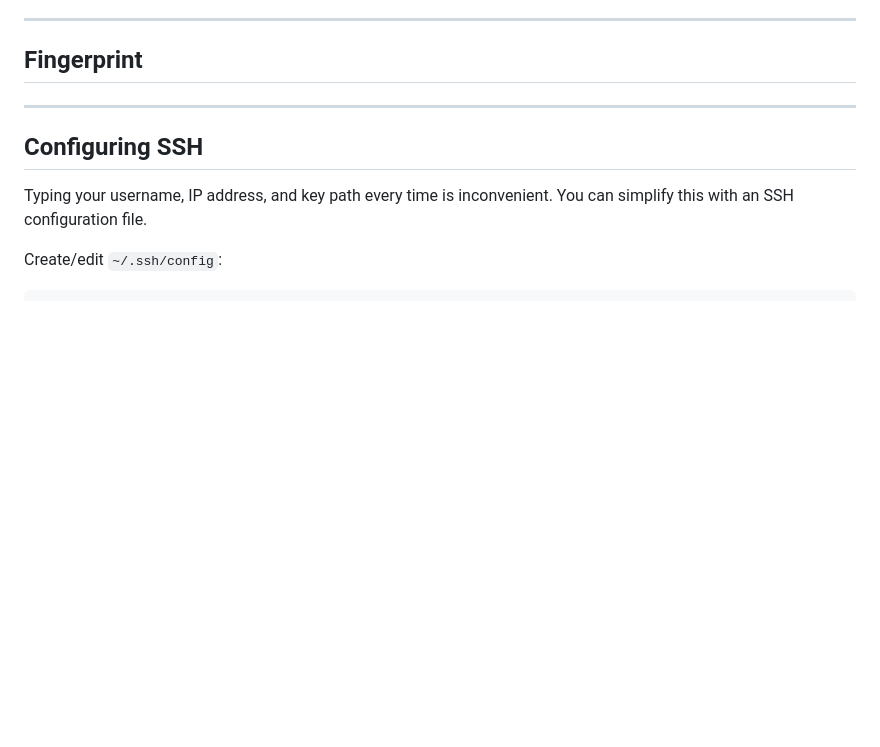
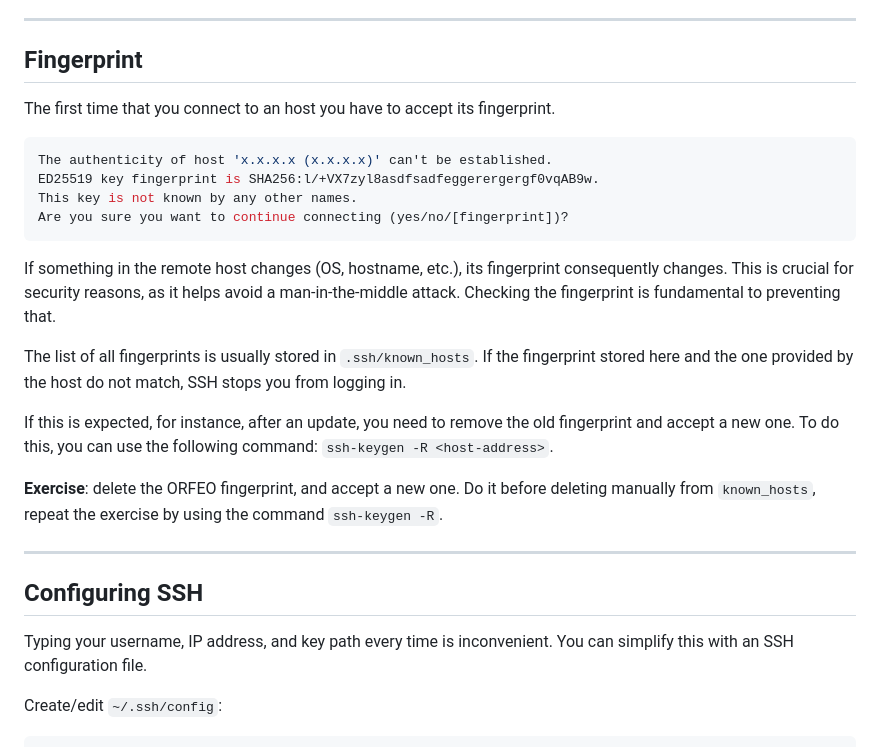
Before and after one commit to Master-Data-Management-and-Curation/Scientific-Programming-Environment, a Markdown page: lectures/02-ssh.md, the part around the change. Rendered like a GitHub page; blank space fills up the shorter version.

Commit message:
Fingerprint update

````diff
--- a/lectures/02-ssh.md
+++ b/lectures/02-ssh.md
@@ -94,6 +94,23 @@ ssh -i my_custom_key username@195.14.102.215
 ---
 
 ## Fingerprint
+
+The first time that you connect to an host you have to accept its fingerprint.
+
+```bash
+The authenticity of host 'x.x.x.x (x.x.x.x)' can't be established.
+ED25519 key fingerprint is SHA256:l/+VX7zyl8asdfsadfeggerergergf0vqAB9w.
+This key is not known by any other names.
+Are you sure you want to continue connecting (yes/no/[fingerprint])?
+```
+
+If something in the remote host changes (OS, hostname, etc.), its fingerprint consequently changes. This is crucial for security reasons, as it helps avoid a man-in-the-middle attack. Checking the fingerprint is fundamental to preventing that.
+
+The list of all fingerprints is usually stored in `.ssh/known_hosts`. If the fingerprint stored here and the one provided by the host do not match, SSH stops you from logging in.
+
+If this is expected, for instance, after an update, you need to remove the old fingerprint and accept a new one. To do this, you can use the following command: `ssh-keygen -R <host-address>`.
+
+**Exercise**: delete the ORFEO fingerprint, and accept a new one. Do it before deleting manually from `known_hosts`, repeat the exercise by using the command `ssh-keygen -R`.
 
 ---
 
````
